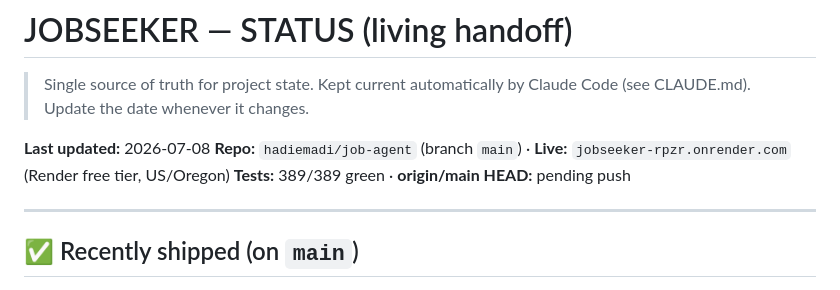
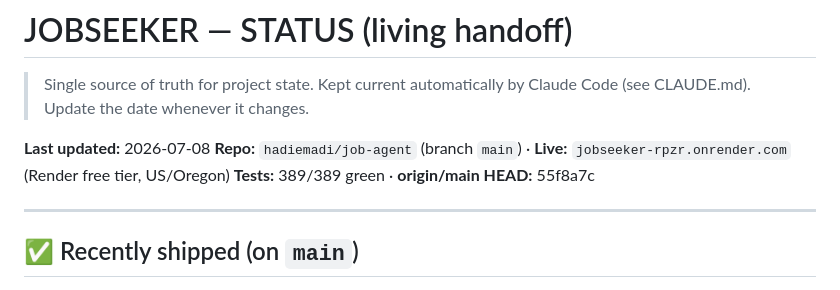
Before and after one commit to hadiemadi/job-agent, a Markdown page: STATUS.md, the part around the change. GitHub-like rendering.

Commit message:
chore(status): update origin/main HEAD after fragility audit push

```diff
--- a/STATUS.md
+++ b/STATUS.md
@@ -5,7 +5,7 @@
 
 **Last updated:** 2026-07-08
 **Repo:** `hadiemadi/job-agent` (branch `main`) · **Live:** `jobseeker-rpzr.onrender.com` (Render free tier, US/Oregon)
-**Tests:** 389/389 green · **origin/main HEAD:** pending push
+**Tests:** 389/389 green · **origin/main HEAD:** 55f8a7c
 
 ---
 
```
